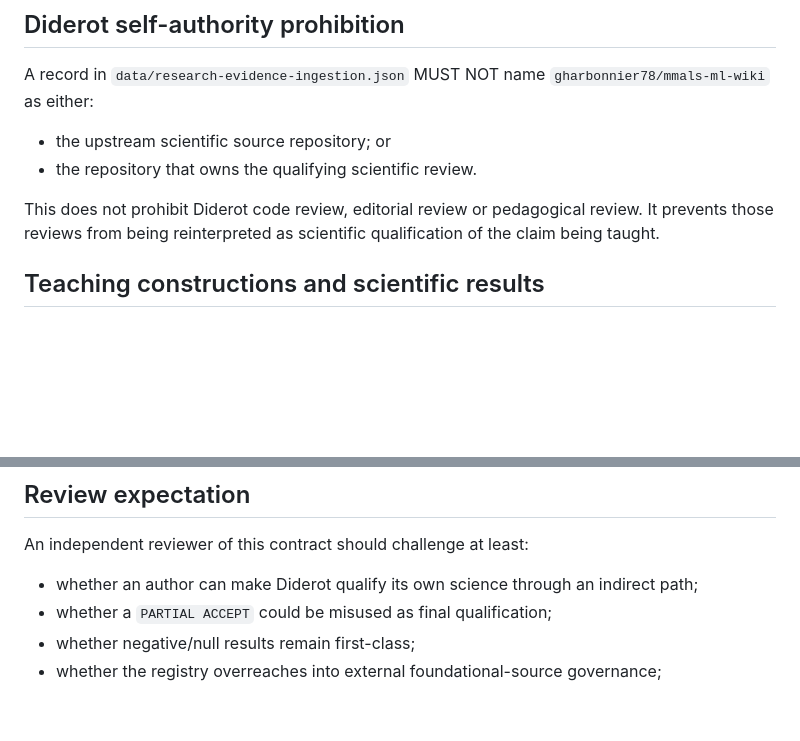
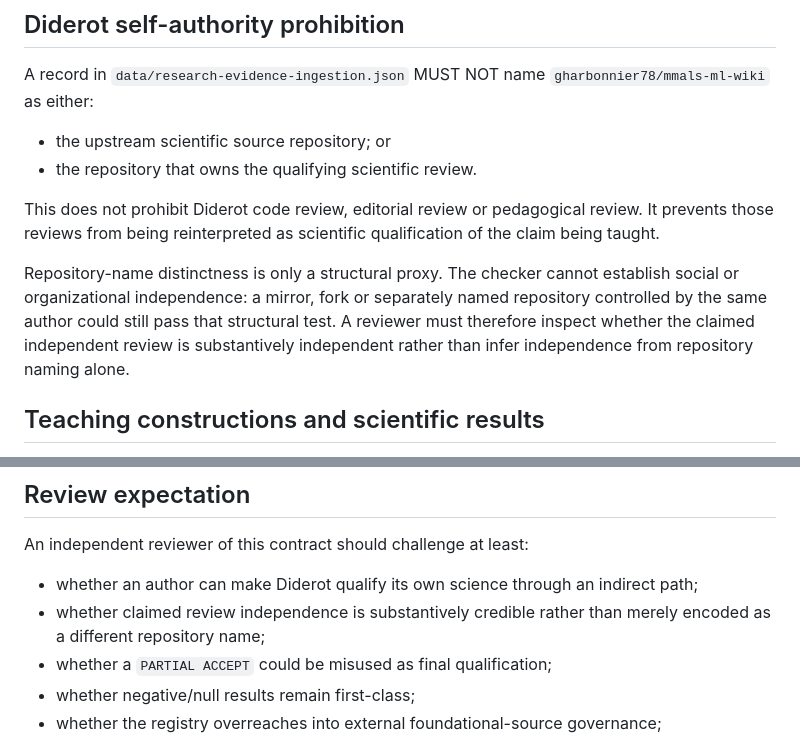
Before and after one commit to gharbonnier78/mmals-ml-wiki, a Markdown page: docs/research-ingestion-contract.md, 2 parts joined by grey strips. GitHub-like rendering; blank space fills up the shorter version.

Commit message:
review: document independence limit

```diff
--- a/docs/research-ingestion-contract.md
+++ b/docs/research-ingestion-contract.md
@@ -58,6 +58,8 @@ A record in `data/research-evidence-ingestion.json` MUST NOT name `gharbonnier78
 - the repository that owns the qualifying scientific review.
 
 This does not prohibit Diderot code review, editorial review or pedagogical review. It prevents those reviews from being reinterpreted as scientific qualification of the claim being taught.
+
+Repository-name distinctness is only a structural proxy. The checker cannot establish social or organizational independence: a mirror, fork or separately named repository controlled by the same author could still pass that structural test. A reviewer must therefore inspect whether the claimed independent review is substantively independent rather than infer independence from repository naming alone.
 
 ## Teaching constructions and scientific results
 
@@ -124,6 +126,7 @@ The hard dependency is one-way: a future visible `qualified research evidence` s
 An independent reviewer of this contract should challenge at least:
 
 - whether an author can make Diderot qualify its own science through an indirect path;
+- whether claimed review independence is substantively credible rather than merely encoded as a different repository name;
 - whether a `PARTIAL ACCEPT` could be misused as final qualification;
 - whether negative/null results remain first-class;
 - whether the registry overreaches into external foundational-source governance;
```
